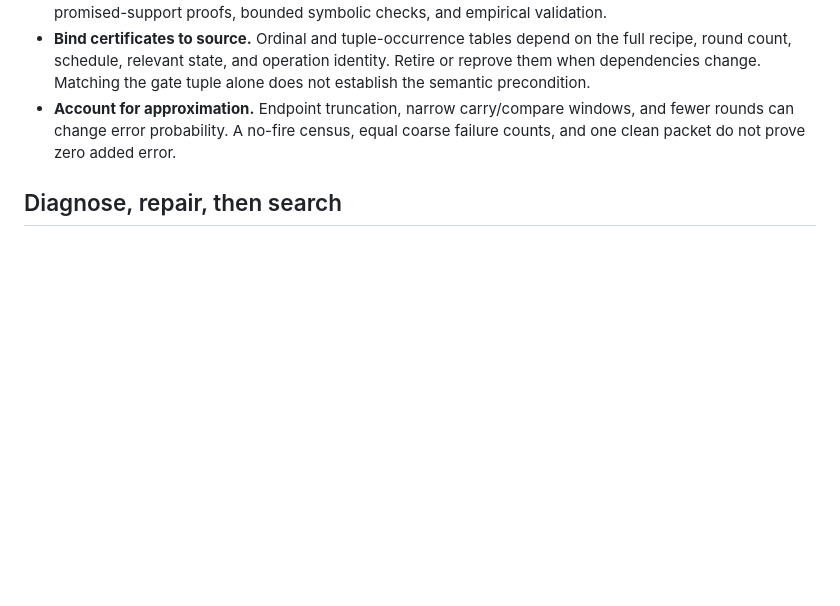
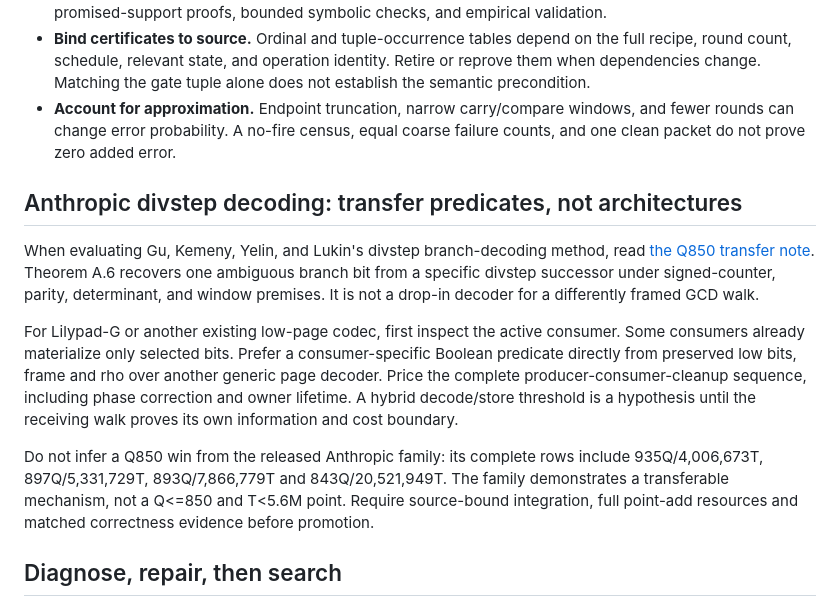
Before and after one commit to jieyilong/ecdsafail_skills, a Markdown page: ecdsafail-circuit-optimization/SKILL.md, the part around the change. Drawn GitHub-style; blank space fills up the shorter version.

```diff
--- a/ecdsafail-circuit-optimization/SKILL.md
+++ b/ecdsafail-circuit-optimization/SKILL.md
@@ -81,6 +81,28 @@ resource set. Track depth/reaction cost separately for fault-tolerant runtime cl
   and fewer rounds can change error probability. A no-fire census, equal coarse
   failure counts, and one clean packet do not prove zero added error.
 
+## Anthropic divstep decoding: transfer predicates, not architectures
+
+When evaluating Gu, Kemeny, Yelin, and Lukin's divstep branch-decoding method,
+read [the Q850 transfer note](references/anthropic-divstep-decoding-q850.md).
+Theorem A.6 recovers one ambiguous branch bit from a specific divstep successor
+under signed-counter, parity, determinant, and window premises. It is not a
+drop-in decoder for a differently framed GCD walk.
+
+For Lilypad-G or another existing low-page codec, first inspect the active
+consumer. Some consumers already materialize only selected bits. Prefer a
+consumer-specific Boolean predicate directly from preserved low bits, frame and
+rho over another generic page decoder. Price the complete
+producer-consumer-cleanup sequence, including phase correction and owner
+lifetime. A hybrid decode/store threshold is a hypothesis until the receiving
+walk proves its own information and cost boundary.
+
+Do not infer a Q850 win from the released Anthropic family: its complete rows
+include 935Q/4,006,673T, 897Q/5,331,729T, 893Q/7,866,779T and
+843Q/20,521,949T. The family demonstrates a transferable mechanism, not a
+Q<=850 and T<5.6M point. Require source-bound integration, full point-add
+resources and matched correctness evidence before promotion.
+
 ## Diagnose, repair, then search
 
 Freeze the route and reproduce the failure. Trace convergence/width/compare
```
Also changed, not shown: README.md (+3 -0 lines), ecdsafail-circuit-optimization/references/anthropic-divstep-decoding-q850.md (added, +229 -0 lines).
